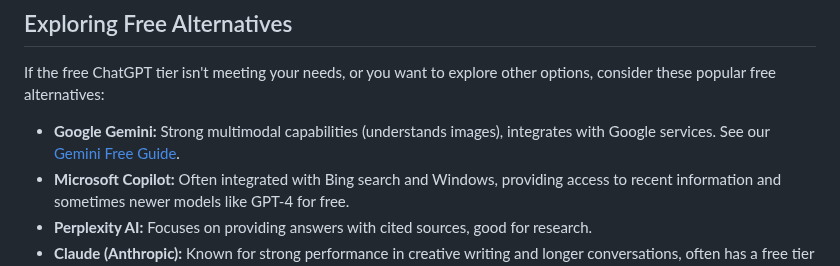
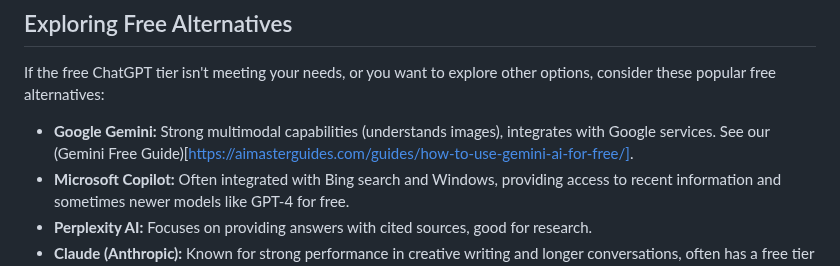
Before and after one commit to sitehowtoguides/ai-tech-insights-site, a Markdown page: guides/how-to-use-chatgpt-for-free.md, the part around the change. GitHub-like rendering.

```diff
--- a/guides/how-to-use-chatgpt-for-free.md
+++ b/guides/how-to-use-chatgpt-for-free.md
@@ -117,7 +117,7 @@ Get the most out of your free ChatGPT experience:
 
 If the free ChatGPT tier isn't meeting your needs, or you want to explore other options, consider these popular free alternatives:
 
-*   **Google Gemini:** Strong multimodal capabilities (understands images), integrates with Google services. See our [Gemini Free Guide](/how-to-use-gemini-ai-for-free/).
+*   **Google Gemini:** Strong multimodal capabilities (understands images), integrates with Google services. See our (Gemini Free Guide)[https://aimasterguides.com/guides/how-to-use-gemini-ai-for-free/].
 *   **Microsoft Copilot:** Often integrated with Bing search and Windows, providing access to recent information and sometimes newer models like GPT-4 for free.
 *   **Perplexity AI:** Focuses on providing answers with cited sources, good for research.
 *   **Claude (Anthropic):** Known for strong performance in creative writing and longer conversations, often has a free tier available via their website or platforms like Poe.
```
